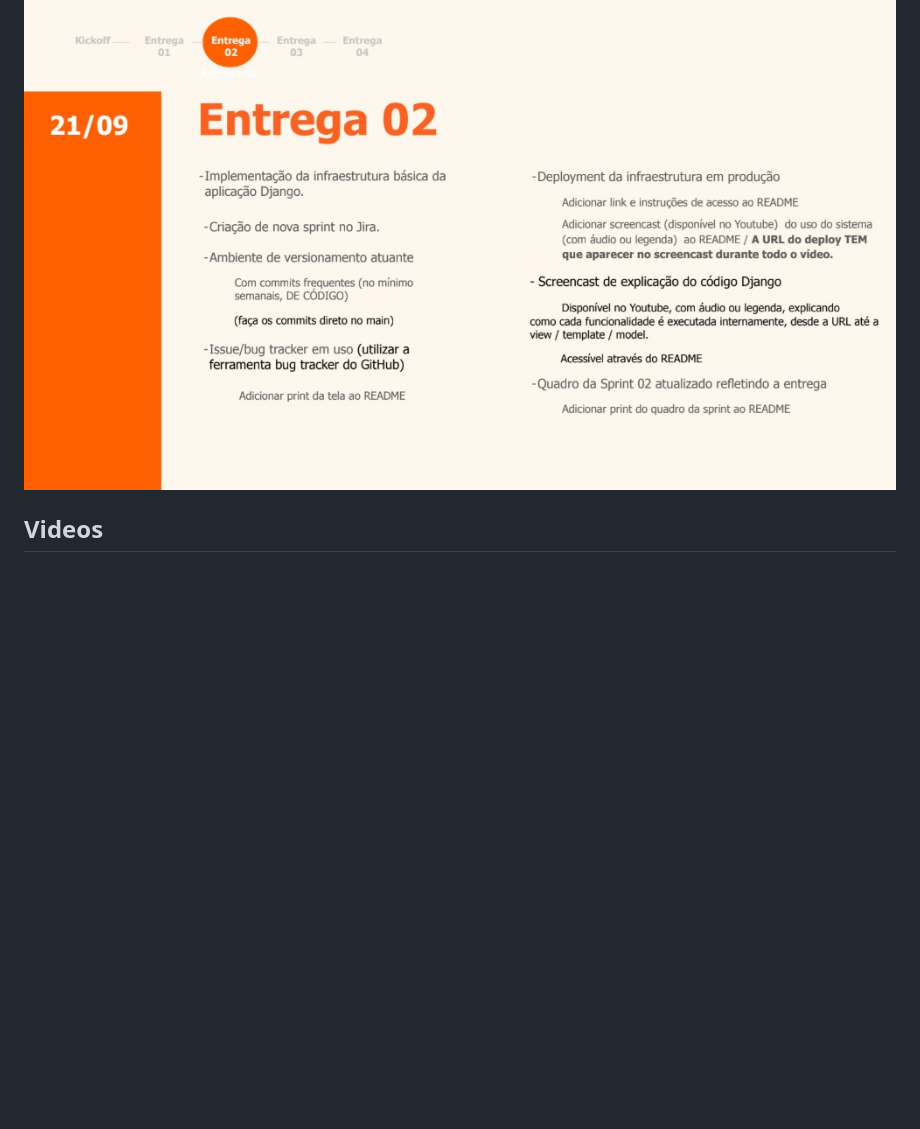
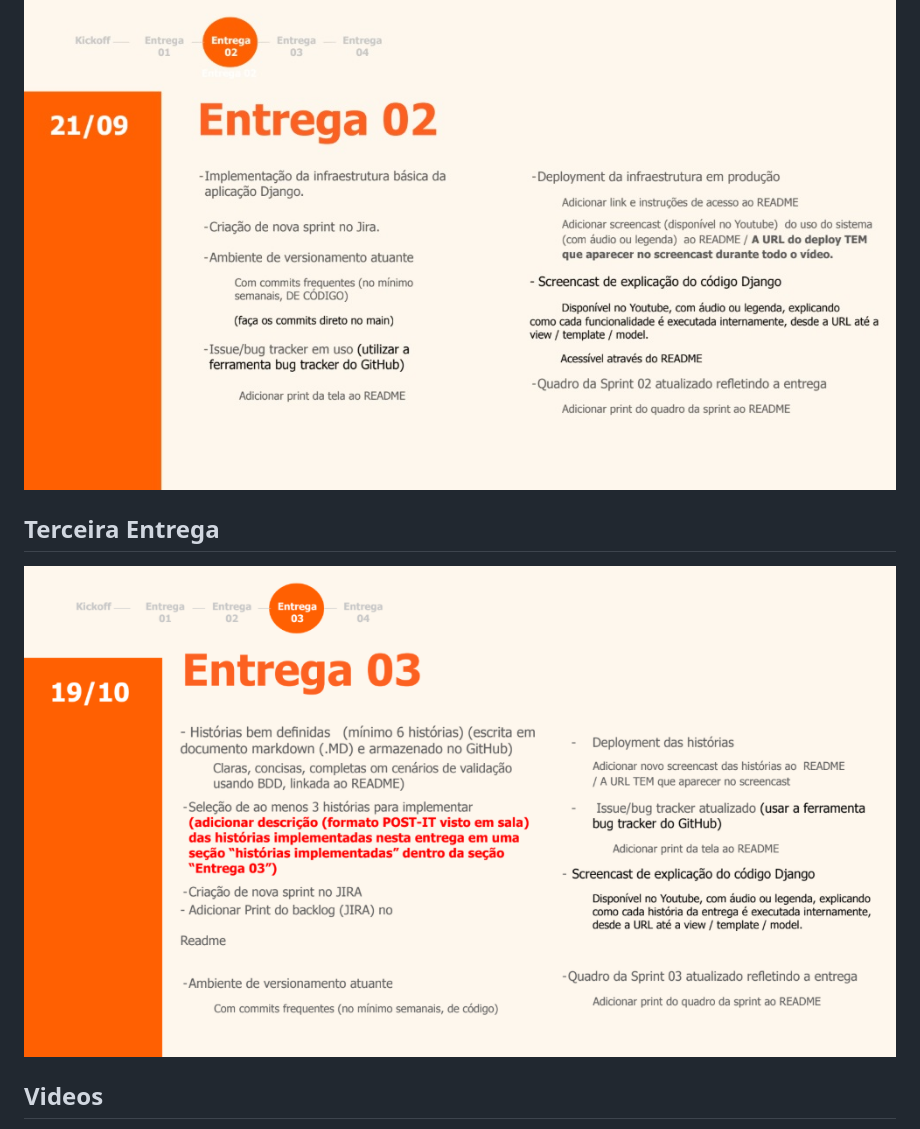
Before and after one commit to Lucca-LBF/projeto-nexus, a Markdown page: README.md, the part around the change. Drawn GitHub-style; pictures changed too: Sprint03_FDS.png (added); blank space fills up the shorter version.

Commit message:
adicionando sprint 3 no readme

```diff
--- a/README.md
+++ b/README.md
@@ -10,6 +10,10 @@ Relatório da analise de competidores:
 ## Segunda Entrega
 
 ![foto da sprint2](Sprint02_FDS.jpg)
+
+## Terceira Entrega
+
+![foto da sprint3](Sprint03_FDS.png)
 
 ## Videos
 
```
Also changed, not shown: 1 other file.
